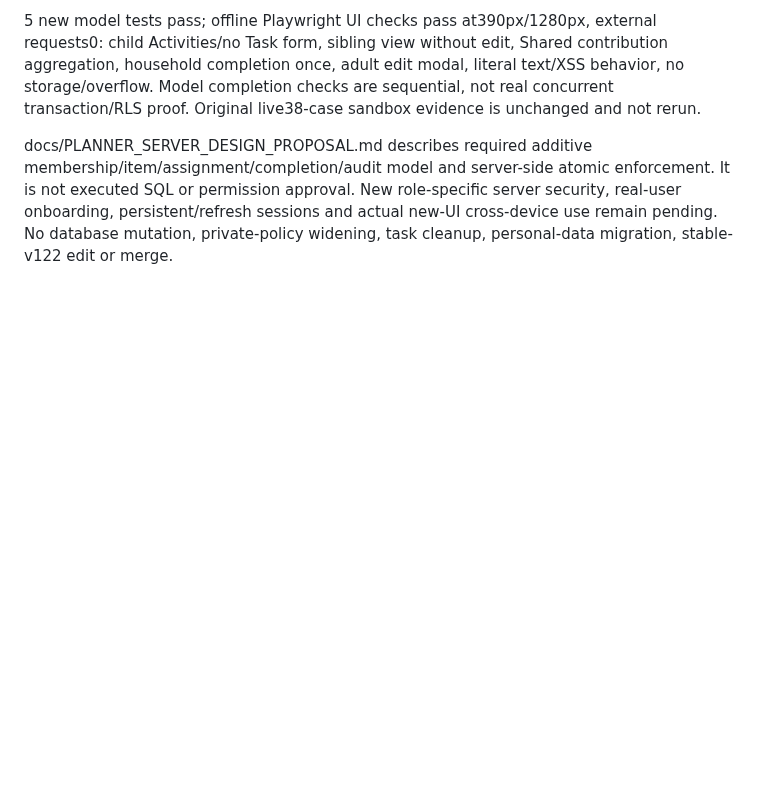
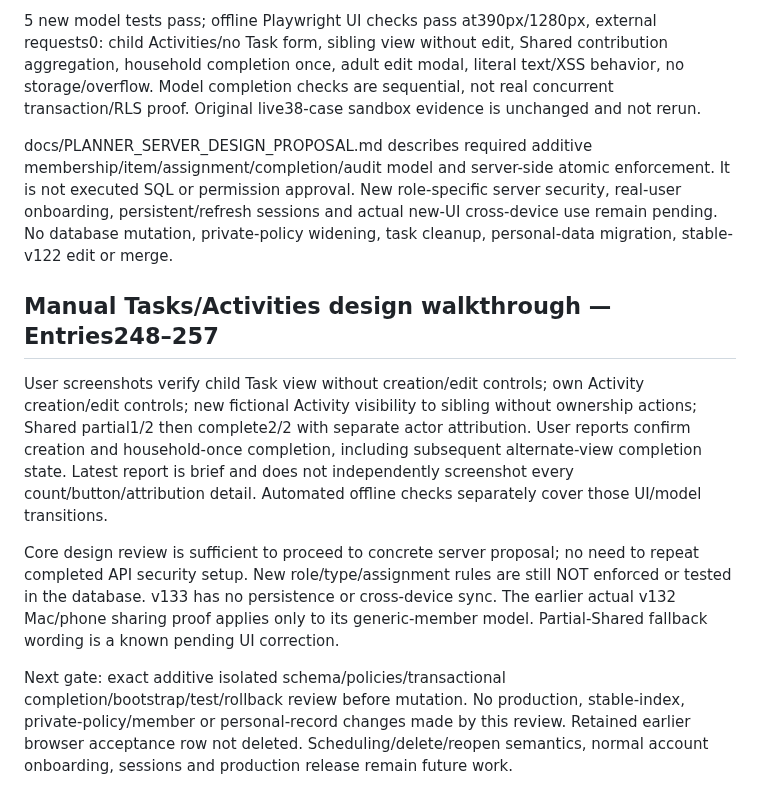
Before and after one commit to BurnsSquad/steven-os-mobile-test, a Markdown page: docs/SECURITY_TEST_REPORT.md, the part around the change. GitHub-like rendering; blank space fills up the shorter version.

Commit message:
Record manually reviewed design behavior with clear server-security limits

```diff
--- a/docs/SECURITY_TEST_REPORT.md
+++ b/docs/SECURITY_TEST_REPORT.md
@@ -181,3 +181,12 @@ Implemented fictional in-memory Task/Activity controls, role-view simulation, ow
 5 new model tests pass; offline Playwright UI checks pass at390px/1280px, external requests0: child Activities/no Task form, sibling view without edit, Shared contribution aggregation, household completion once, adult edit modal, literal text/XSS behavior, no storage/overflow. Model completion checks are sequential, not real concurrent transaction/RLS proof. Original live38-case sandbox evidence is unchanged and not rerun.
 
 docs/PLANNER_SERVER_DESIGN_PROPOSAL.md describes required additive membership/item/assignment/completion/audit model and server-side atomic enforcement. It is not executed SQL or permission approval. New role-specific server security, real-user onboarding, persistent/refresh sessions and actual new-UI cross-device use remain pending. No database mutation, private-policy widening, task cleanup, personal-data migration, stable-v122 edit or merge.
+
+
+## Manual Tasks/Activities design walkthrough — Entries248–257
+
+User screenshots verify child Task view without creation/edit controls; own Activity creation/edit controls; new fictional Activity visibility to sibling without ownership actions; Shared partial1/2 then complete2/2 with separate actor attribution. User reports confirm creation and household-once completion, including subsequent alternate-view completion state. Latest report is brief and does not independently screenshot every count/button/attribution detail. Automated offline checks separately cover those UI/model transitions.
+
+Core design review is sufficient to proceed to concrete server proposal; no need to repeat completed API security setup. New role/type/assignment rules are still NOT enforced or tested in the database. v133 has no persistence or cross-device sync. The earlier actual v132 Mac/phone sharing proof applies only to its generic-member model. Partial-Shared fallback wording is a known pending UI correction.
+
+Next gate: exact additive isolated schema/policies/transactional completion/bootstrap/test/rollback review before mutation. No production, stable-index, private-policy/member or personal-record changes made by this review. Retained earlier browser acceptance row not deleted. Scheduling/delete/reopen semantics, normal account onboarding, sessions and production release remain future work.
```
